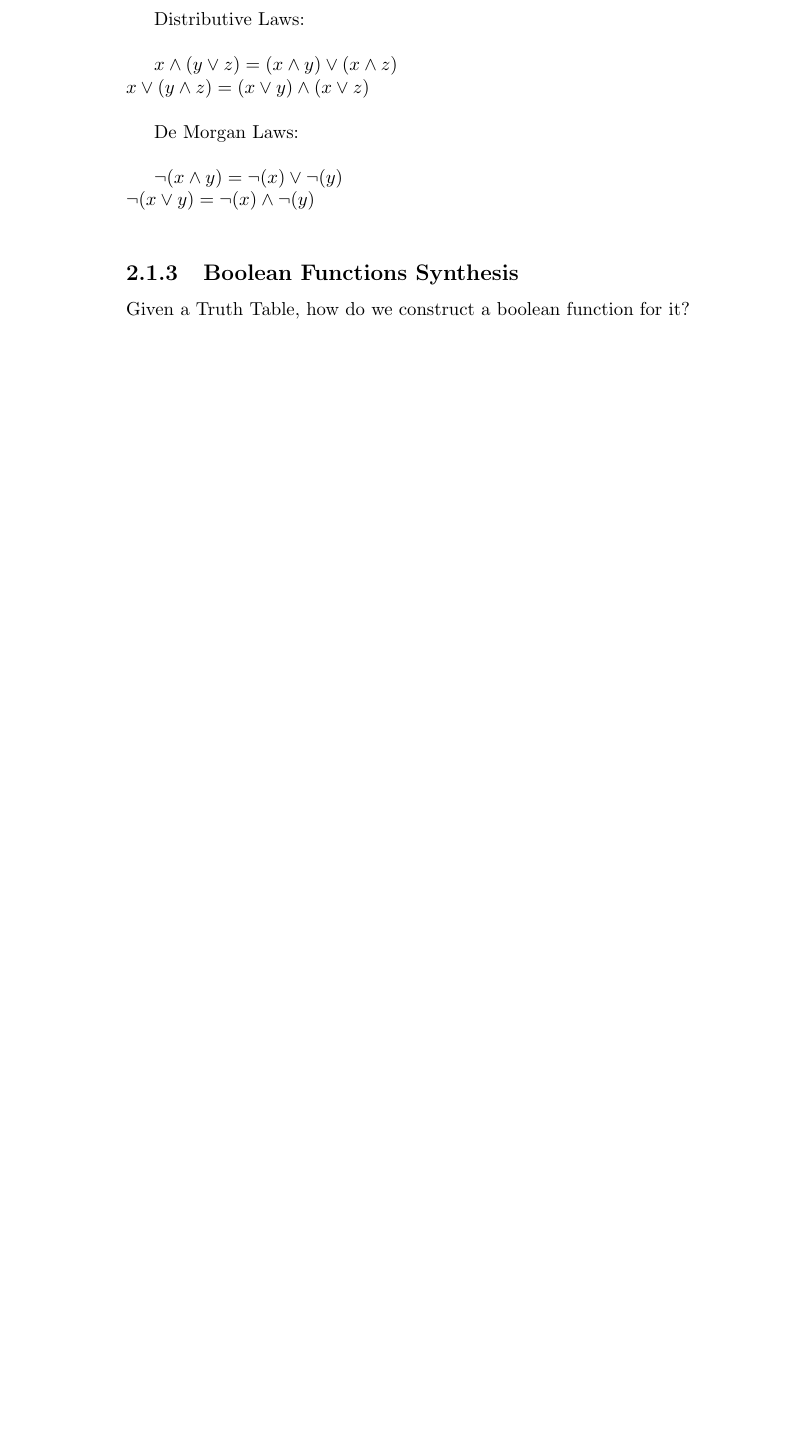
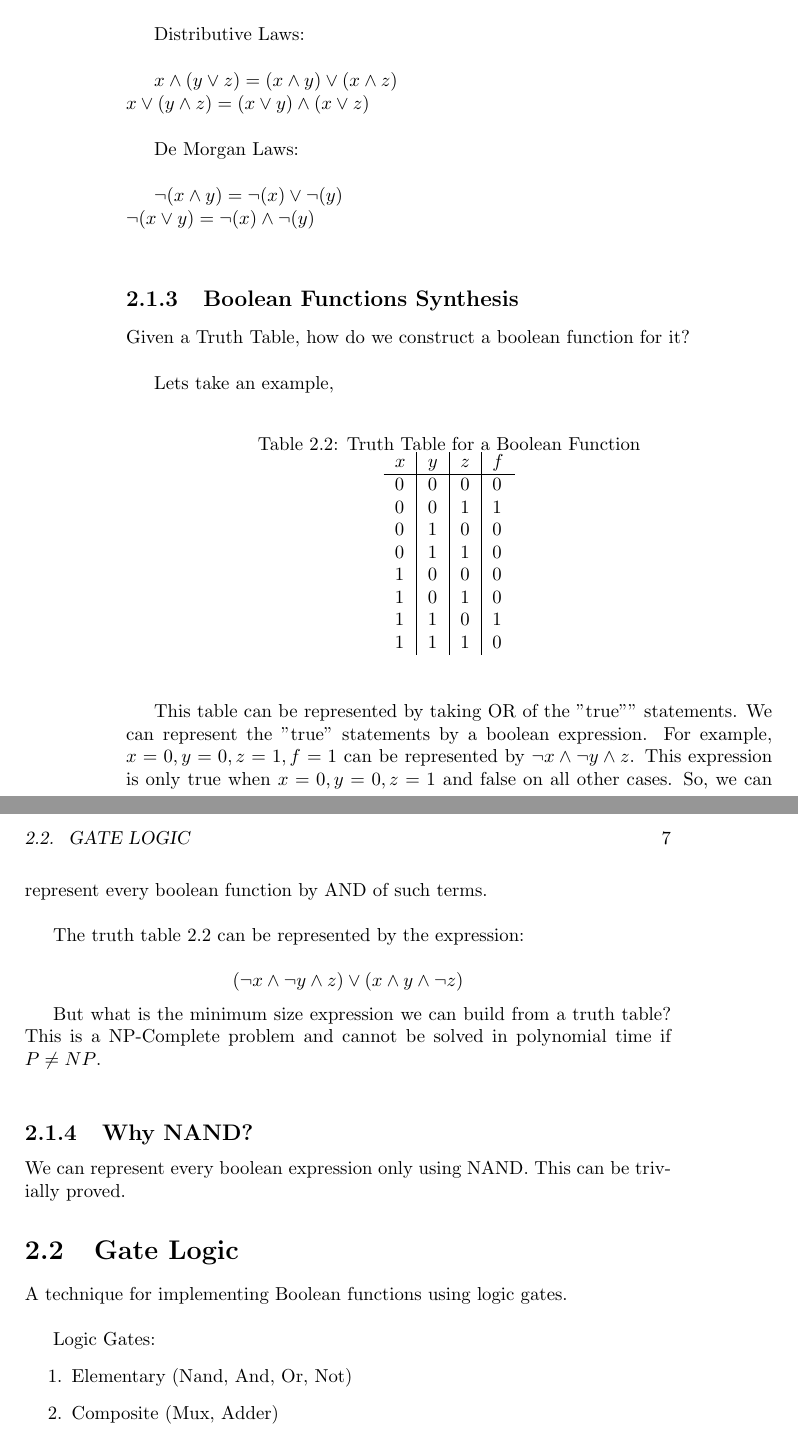
Before and after one commit to Groverkss/Notes, a LaTeX thesis (NandToTetris/main.tex, which reads NandToTetris/unit1.tex): part of page 7 of 7 before the commit and two parts of pages 7 and 8 of 8 after it, the two joined at a grey line, cut so that both start at the same text, the shorter picture padded with empty space. Compiled offline with pdfLaTeX.

Commit message:
Updated latextutorial and nandtotetris

```diff
--- a/NandToTetris/unit1.tex
+++ b/NandToTetris/unit1.tex
@@ -55,4 +55,56 @@ $\neg(x \lor y) = \neg(x) \land \neg(y)$\\
 
 \subsection{Boolean Functions Synthesis}
 
-Given a Truth Table, how do we construct a boolean function for it?
+Given a Truth Table, how do we construct a boolean function for it?\\
+
+Lets take an example,
+
+\begin{table}[h!]
+    \begin{center}
+        \caption{Truth Table for a Boolean Function}
+        \label{tab:example1}
+        \begin{tabular}{l|l|l|l}
+            $x$ & $y$ & $z$ & $f$\\
+            \hline
+            0 & 0 & 0 & 0\\
+            0 & 0 & 1 & 1\\
+            0 & 1 & 0 & 0\\
+            0 & 1 & 1 & 0\\
+            1 & 0 & 0 & 0\\
+            1 & 0 & 1 & 0\\
+            1 & 1 & 0 & 1\\
+            1 & 1 & 1 & 0\\
+        \end{tabular}
+    \end{center}
+\end{table}
+
+This table can be represented by taking OR of the "true"" statements.
+We can represent the "true" statements by a boolean expression.
+For example, $x = 0, y = 0, z = 1, f = 1$ can be represented by
+$\neg x \land \neg y \land z$. This expression is only true when
+$x = 0, y = 0, z = 1$ and false on all other cases. So, we can
+represent every boolean function by AND of such terms.\\
+
+The truth table \ref{tab:example1} can be represented by the expression:
+
+$$
+(\neg x \land \neg y \land z) \lor (x \land y \land \neg z)
+$$
+
+But what is the minimum size expression we can build from a truth
+table? This is a NP-Complete problem and cannot be solved in
+polynomial time if $P \neq NP$.\\
+
+\subsection{Why NAND?}
+We can represent every boolean expression only using NAND. This
+can be trivially proved.
+
+\section{Gate Logic}
+
+A technique for implementing Boolean functions using logic gates.\\
+
+Logic Gates:
+\begin{enumerate}
+    \item Elementary (Nand, And, Or, Not)
+    \item Composite (Mux, Adder)
+\end{enumerate}
```
Also changed, not shown: LaTeX_tutorial/06.tex (+28 -1 lines), LaTeX_tutorial/08.tex (added, +9 -0 lines), LaTeX_tutorial/09.tex (added, +20 -0 lines), LaTeX_tutorial/README.md, NandToTetris/main.pdf.
